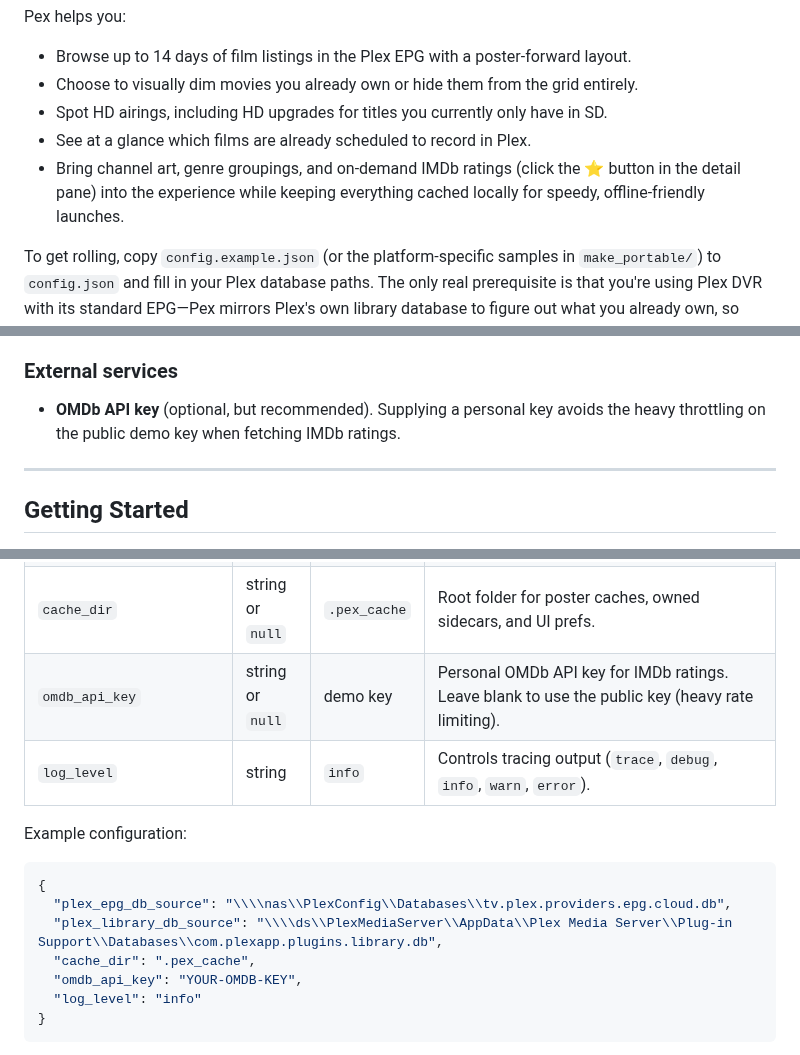
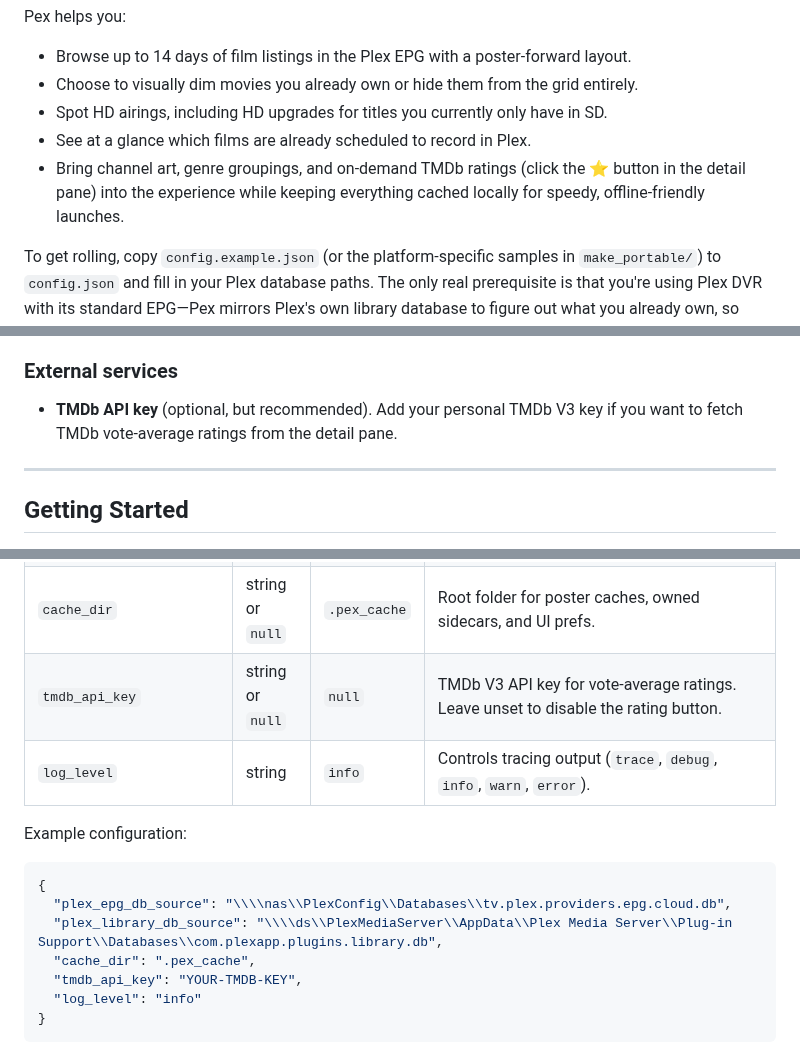
Before and after one commit to AnicetusCer/pex, a Markdown page: README.md, 3 parts joined by grey strips. Rendered like a GitHub page.

Commit message:
Update README.md to replace OMDb references with TMDb for ratings

````diff
--- a/README.md
+++ b/README.md
@@ -9,7 +9,7 @@ Pex helps you:
 - Choose to visually dim movies you already own or hide them from the grid entirely.
 - Spot HD airings, including HD upgrades for titles you currently only have in SD.
 - See at a glance which films are already scheduled to record in Plex.
-- Bring channel art, genre groupings, and on-demand IMDb ratings (click the ⭐ button in the detail pane) into the experience while keeping everything cached locally for speedy, offline-friendly launches.
+- Bring channel art, genre groupings, and on-demand TMDb ratings (click the ⭐ button in the detail pane) into the experience while keeping everything cached locally for speedy, offline-friendly launches.
 
 To get rolling, copy `config.example.json` (or the platform-specific samples in `make_portable/`) to `config.json` and fill in your Plex database paths. The only real prerequisite is that you're using Plex DVR with its standard EPG—Pex mirrors Plex's own library database to figure out what you already own, so there's no filesystem scraping or directory configuration to babysit.
 
@@ -113,8 +113,7 @@ the accompanying WAL/SHM files) exist on disk.
 - Git (to clone the repository)
 
 ### External services
-- **OMDb API key** (optional, but recommended). Supplying a personal key avoids
-the heavy throttling on the public demo key when fetching IMDb ratings.
+- **TMDb API key** (optional, but recommended). Add your personal TMDb V3 key if you want to fetch TMDb vote-average ratings from the detail pane.
 
 ---
 
@@ -158,7 +157,7 @@ otherwise stated; absent keys fall back to reasonable defaults.
 | `plex_epg_db_source` | string or `null` | `null` | When set, Pex copies the live Plex EPG SQLite file into `db/plex_epg.db` no more than once every 24 hours. Leave unset if you manage `db/plex_epg.db` yourself. |
 | `plex_library_db_source` | string or `null` | `null` | When set, Pex copies Plex’s library SQLite file into `db/plex_library.db` on the same 24-hour freshness cadence. Leave unset if you manage `db/plex_library.db` yourself. |
 | `cache_dir` | string or `null` | `.pex_cache` | Root folder for poster caches, owned sidecars, and UI prefs. |
-| `omdb_api_key` | string or `null` | demo key | Personal OMDb API key for IMDb ratings. Leave blank to use the public key (heavy rate limiting). |
+| `tmdb_api_key` | string or `null` | `null` | TMDb V3 API key for vote-average ratings. Leave unset to disable the rating button. |
 | `log_level` | string | `info` | Controls tracing output (`trace`, `debug`, `info`, `warn`, `error`). |
 
 Example configuration:
@@ -168,7 +167,7 @@ Example configuration:
   "plex_epg_db_source": "\\\\nas\\PlexConfig\\Databases\\tv.plex.providers.epg.cloud.db",
   "plex_library_db_source": "\\\\ds\\PlexMediaServer\\AppData\\Plex Media Server\\Plug-in Support\\Databases\\com.plexapp.plugins.library.db",
   "cache_dir": ".pex_cache",
-  "omdb_api_key": "YOUR-OMDB-KEY",
+  "tmdb_api_key": "YOUR-TMDB-KEY",
   "log_level": "info"
 }
 ```
````
Also changed, not shown: other parts of README.md (+3 -3 lines).
